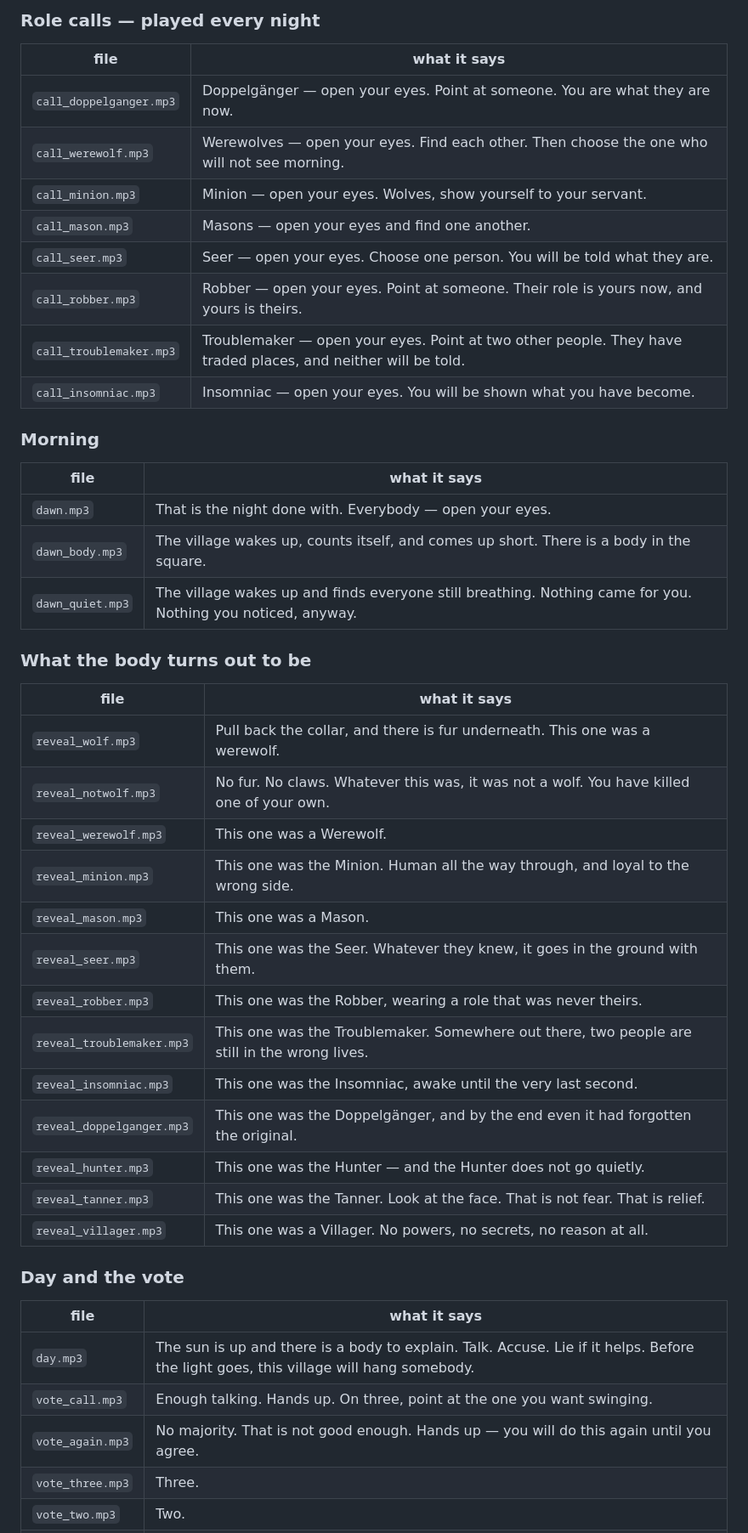
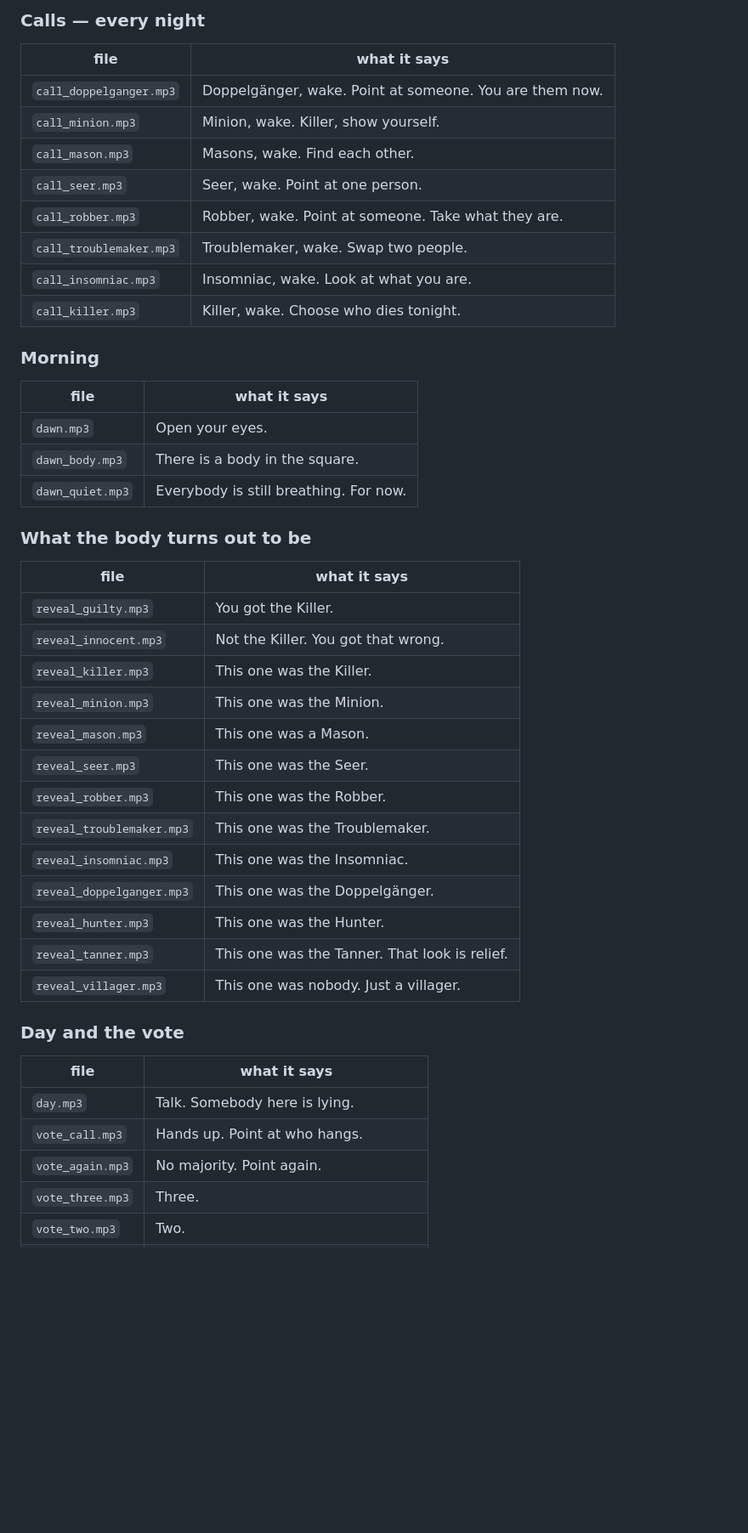
Before and after one commit to e0190/the-killer-tv, a Markdown page: AUDIO.md, the part around one of its changes. Shown at 85% size. GitHub-like rendering; blank space fills up the shorter version.

```diff
--- a/AUDIO.md
+++ b/AUDIO.md
@@ -85,50 +98,50 @@ second of silence at the top and tail of every file so the cuts don't clip.
 
-### Role calls — played every night
+### Calls — every night
 
 | file | what it says |
 | --- | --- |
-| `call_doppelganger.mp3` | Doppelgänger — open your eyes. Point at someone. You are what they are now. |
-| `call_werewolf.mp3` | Werewolves — open your eyes. Find each other. Then choose the one who will not see morning. |
-| `call_minion.mp3` | Minion — open your eyes. Wolves, show yourself to your servant. |
-| `call_mason.mp3` | Masons — open your eyes and find one another. |
-| `call_seer.mp3` | Seer — open your eyes. Choose one person. You will be told what they are. |
-| `call_robber.mp3` | Robber — open your eyes. Point at someone. Their role is yours now, and yours is theirs. |
-| `call_troublemaker.mp3` | Troublemaker — open your eyes. Point at two other people. They have traded places, and neither will be told. |
-| `call_insomniac.mp3` | Insomniac — open your eyes. You will be shown what you have become. |
+| `call_doppelganger.mp3` | Doppelgänger, wake. Point at someone. You are them now. |
+| `call_minion.mp3` | Minion, wake. Killer, show yourself. |
+| `call_mason.mp3` | Masons, wake. Find each other. |
+| `call_seer.mp3` | Seer, wake. Point at one person. |
+| `call_robber.mp3` | Robber, wake. Point at someone. Take what they are. |
+| `call_troublemaker.mp3` | Troublemaker, wake. Swap two people. |
+| `call_insomniac.mp3` | Insomniac, wake. Look at what you are. |
+| `call_killer.mp3` | Killer, wake. Choose who dies tonight. |
 
 ### Morning
 
 | file | what it says |
 | --- | --- |
-| `dawn.mp3` | That is the night done with. Everybody — open your eyes. |
-| `dawn_body.mp3` | The village wakes up, counts itself, and comes up short. There is a body in the square. |
-| `dawn_quiet.mp3` | The village wakes up and finds everyone still breathing. Nothing came for you. Nothing you noticed, anyway. |
+| `dawn.mp3` | Open your eyes. |
+| `dawn_body.mp3` | There is a body in the square. |
+| `dawn_quiet.mp3` | Everybody is still breathing. For now. |
 
 ### What the body turns out to be
 
 | file | what it says |
 | --- | --- |
-| `reveal_wolf.mp3` | Pull back the collar, and there is fur underneath. This one was a werewolf. |
-| `reveal_notwolf.mp3` | No fur. No claws. Whatever this was, it was not a wolf. You have killed one of your own. |
-| `reveal_werewolf.mp3` | This one was a Werewolf. |
-| `reveal_minion.mp3` | This one was the Minion. Human all the way through, and loyal to the wrong side. |
+| `reveal_guilty.mp3` | You got the Killer. |
+| `reveal_innocent.mp3` | Not the Killer. You got that wrong. |
+| `reveal_killer.mp3` | This one was the Killer. |
+| `reveal_minion.mp3` | This one was the Minion. |
 | `reveal_mason.mp3` | This one was a Mason. |
-| `reveal_seer.mp3` | This one was the Seer. Whatever they knew, it goes in the ground with them. |
-| `reveal_robber.mp3` | This one was the Robber, wearing a role that was never theirs. |
-| `reveal_troublemaker.mp3` | This one was the Troublemaker. Somewhere out there, two people are still in the wrong lives. |
-| `reveal_insomniac.mp3` | This one was the Insomniac, awake until the very last second. |
-| `reveal_doppelganger.mp3` | This one was the Doppelgänger, and by the end even it had forgotten the original. |
-| `reveal_hunter.mp3` | This one was the Hunter — and the Hunter does not go quietly. |
-| `reveal_tanner.mp3` | This one was the Tanner. Look at the face. That is not fear. That is relief. |
-| `reveal_villager.mp3` | This one was a Villager. No powers, no secrets, no reason at all. |
+| `reveal_seer.mp3` | This one was the Seer. |
+| `reveal_robber.mp3` | This one was the Robber. |
+| `reveal_troublemaker.mp3` | This one was the Troublemaker. |
+| `reveal_insomniac.mp3` | This one was the Insomniac. |
+| `reveal_doppelganger.mp3` | This one was the Doppelgänger. |
+| `reveal_hunter.mp3` | This one was the Hunter. |
+| `reveal_tanner.mp3` | This one was the Tanner. That look is relief. |
+| `reveal_villager.mp3` | This one was nobody. Just a villager. |
 
 ### Day and the vote
 
 | file | what it says |
 | --- | --- |
-| `day.mp3` | The sun is up and there is a body to explain. Talk. Accuse. Lie if it helps. Before the light goes, this village will hang somebody. |
-| `vote_call.mp3` | Enough talking. Hands up. On three, point at the one you want swinging. |
-| `vote_again.mp3` | No majority. That is not good enough. Hands up — you will do this again until you agree. |
+| `day.mp3` | Talk. Somebody here is lying. |
+| `vote_call.mp3` | Hands up. Point at who hangs. |
+| `vote_again.mp3` | No majority. Point again. |
 | `vote_three.mp3` | Three. |
 | `vote_two.mp3` | Two. |
 | `vote_one.mp3` | One. |
```
Also changed, not shown: other parts of AUDIO.md (+51 -38 lines), .audio-table.md (deleted, +0 -104 lines).
